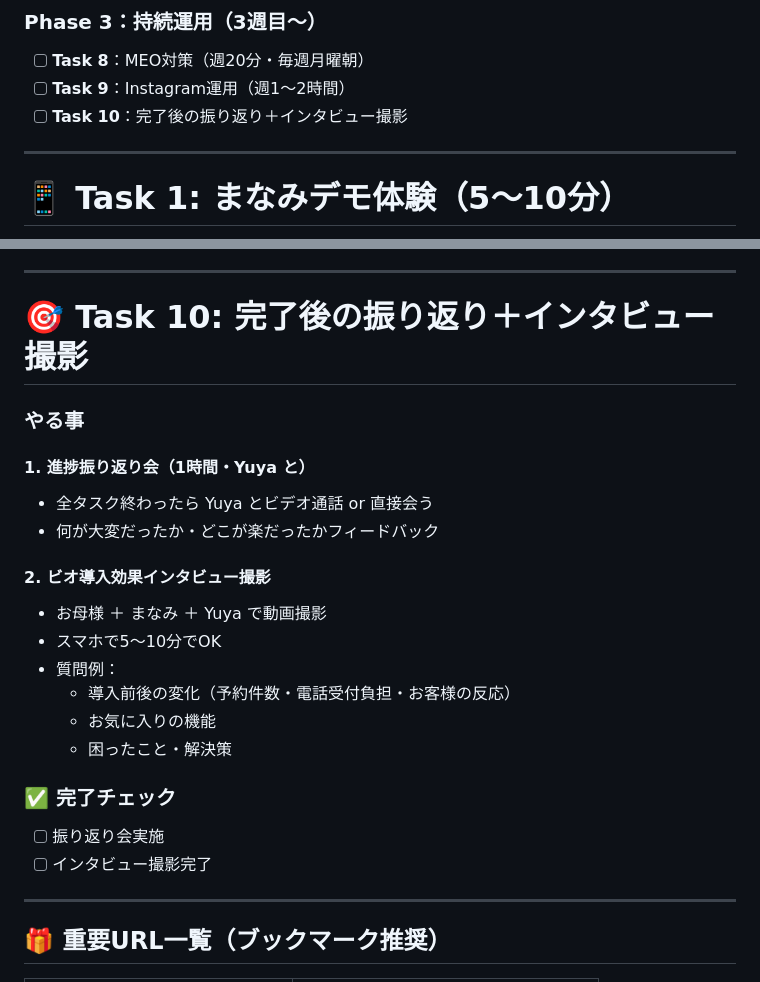
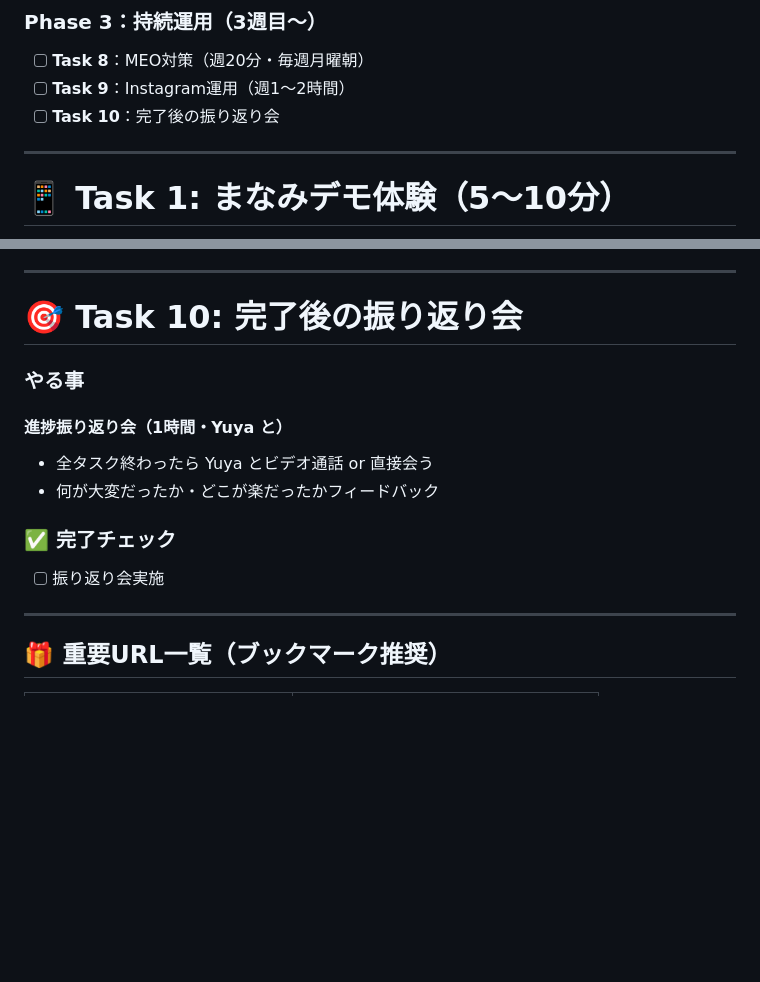
Before and after one commit to yuya-ai/my-hp, a Markdown page: manami-onboarding.md, 2 parts joined by grey strips. GitHub-like rendering; blank space fills up the shorter version.

Commit message:
docs: まなみ手順書 Task10からインタビュー撮影を削除
インタビュー撮影は経営者の母に依頼するため、まなみの手順書からは外す。
Task 10は「完了後の振り返り会」のみに変更。

Co-Authored-By: Claude Opus 4.7 (1M context) <noreply@anthropic.com>

```diff
--- a/manami-onboarding.md
+++ b/manami-onboarding.md
@@ -33,7 +33,7 @@
 ### Phase 3：持続運用（3週目〜）
 - [ ] **Task 8**：MEO対策（週20分・毎週月曜朝）
 - [ ] **Task 9**：Instagram運用（週1〜2時間）
-- [ ] **Task 10**：完了後の振り返り＋インタビュー撮影
+- [ ] **Task 10**：完了後の振り返り会
 
 ---
 
@@ -355,25 +355,16 @@ Yuyaから受け取ったテンプレを使って返信：
 
 ---
 
-# 🎯 Task 10: 完了後の振り返り＋インタビュー撮影
+# 🎯 Task 10: 完了後の振り返り会
 
 ### やる事
 
-#### 1. 進捗振り返り会（1時間・Yuya と）
+#### 進捗振り返り会（1時間・Yuya と）
 - 全タスク終わったら Yuya とビデオ通話 or 直接会う
 - 何が大変だったか・どこが楽だったかフィードバック
 
-#### 2. ビオ導入効果インタビュー撮影
-- お母様 ＋ まなみ ＋ Yuya で動画撮影
-- スマホで5〜10分でOK
-- 質問例：
-  - 導入前後の変化（予約件数・電話受付負担・お客様の反応）
-  - お気に入りの機能
-  - 困ったこと・解決策
-
 ### ✅ 完了チェック
 - [ ] 振り返り会実施
-- [ ] インタビュー撮影完了
 
 ---
 
```
